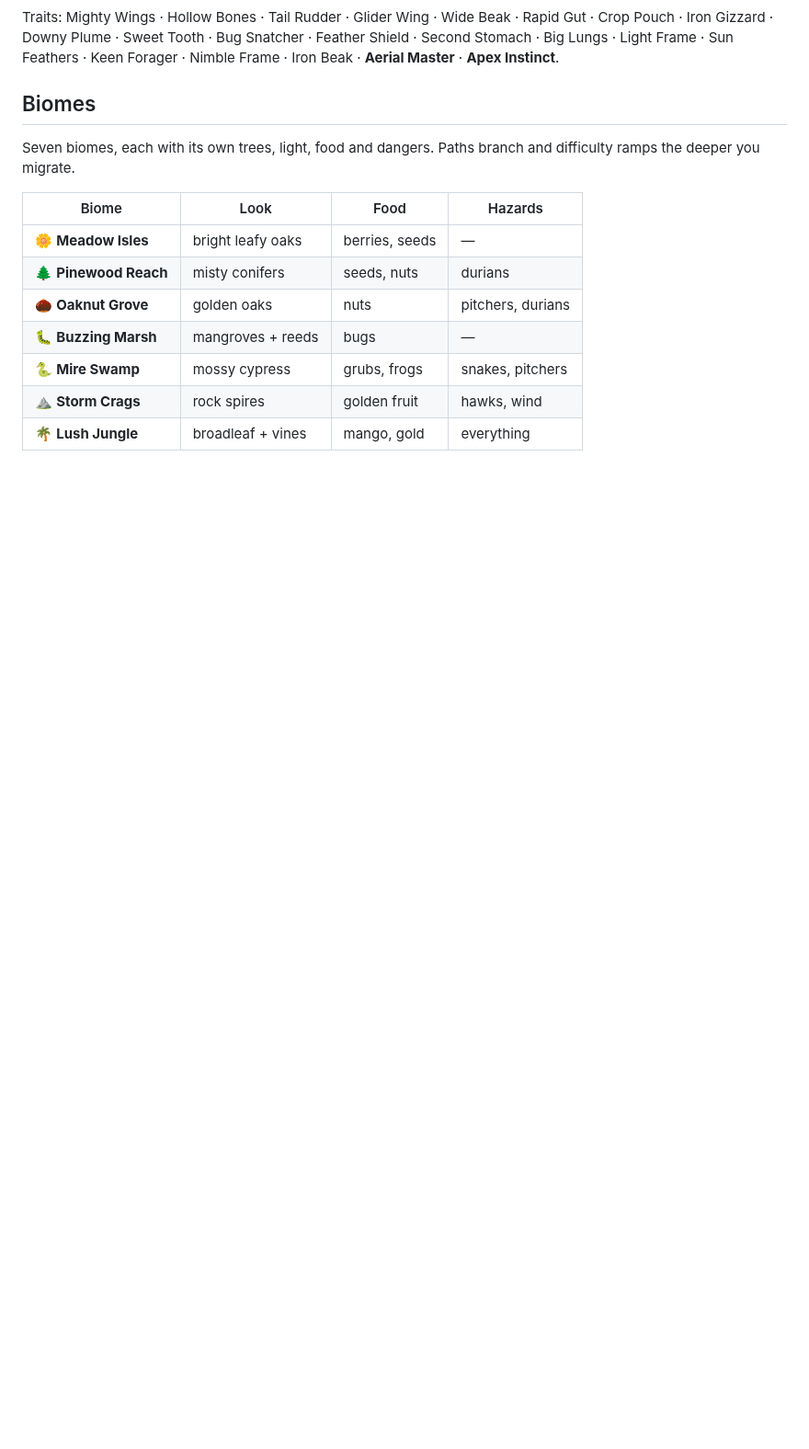
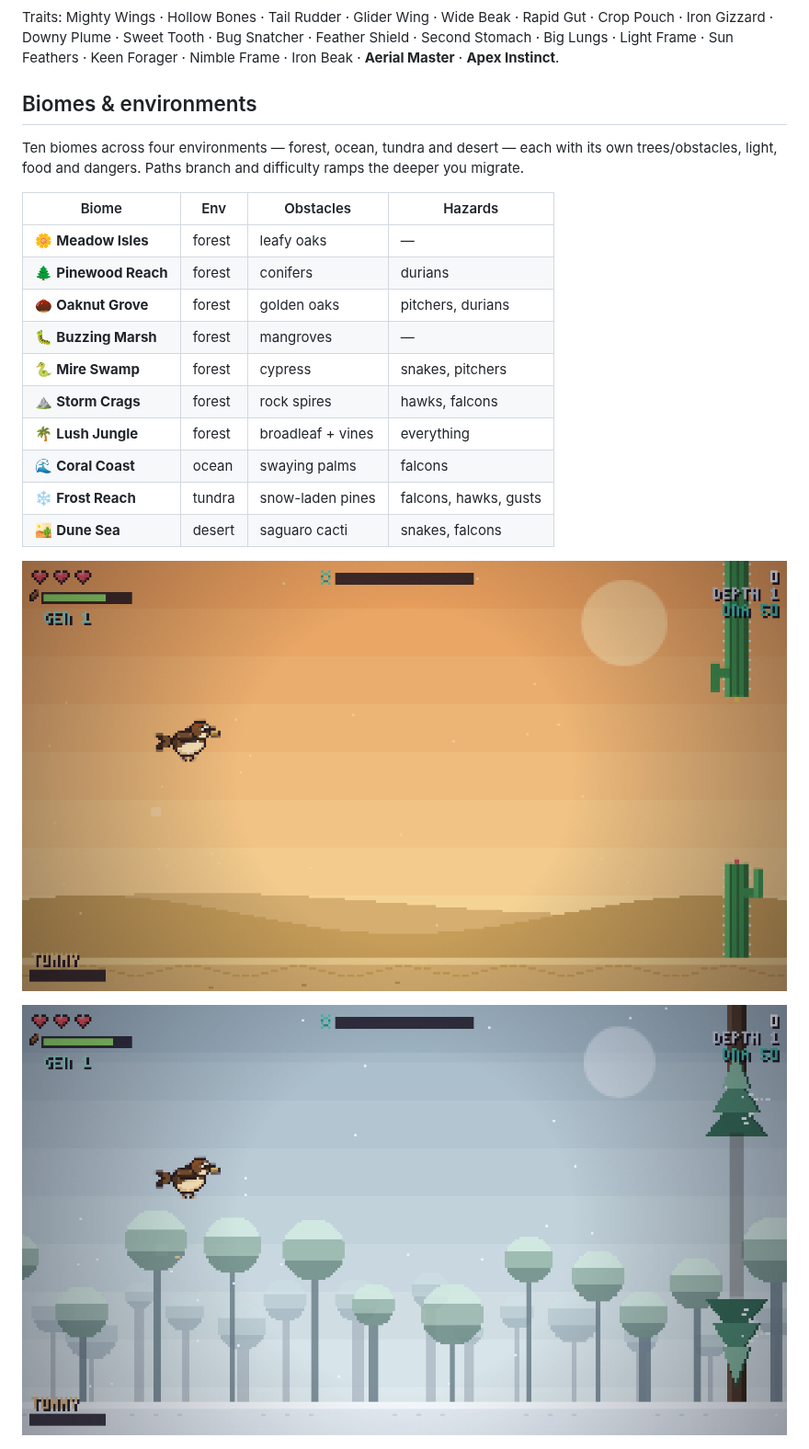
Before and after one commit to PukkingDragon123/Flappy-darwin, a Markdown page: README.md, the part around one of its changes. Shown at 92% size. GitHub-like rendering; pictures changed too: docs/desert.png (added), docs/tundra.png (added); blank space fills up the shorter version.

```diff
--- a/README.md
+++ b/README.md
@@ -87,20 +93,28 @@ Rapid Gut · Crop Pouch · Iron Gizzard · Downy Plume · Sweet Tooth · Bug Sna
 Feather Shield · Second Stomach · Big Lungs · Light Frame · Sun Feathers ·
 Keen Forager · Nimble Frame · Iron Beak · **Aerial Master** · **Apex Instinct**.
 
-## Biomes
+## Biomes & environments
 
-Seven biomes, each with its own trees, light, food and dangers. Paths branch and
+Ten biomes across four environments — forest, ocean, tundra and desert — each
+with its own trees/obstacles, light, food and dangers. Paths branch and
 difficulty ramps the deeper you migrate.
 
-| Biome | Look | Food | Hazards |
+| Biome | Env | Obstacles | Hazards |
 |---|---|---|---|
-| 🌼 **Meadow Isles** | bright leafy oaks | berries, seeds | — |
-| 🌲 **Pinewood Reach** | misty conifers | seeds, nuts | durians |
-| 🌰 **Oaknut Grove** | golden oaks | nuts | pitchers, durians |
-| 🐛 **Buzzing Marsh** | mangroves + reeds | bugs | — |
-| 🐍 **Mire Swamp** | mossy cypress | grubs, frogs | snakes, pitchers |
-| ⛰️ **Storm Crags** | rock spires | golden fruit | hawks, wind |
-| 🌴 **Lush Jungle** | broadleaf + vines | mango, gold | everything |
+| 🌼 **Meadow Isles** | forest | leafy oaks | — |
+| 🌲 **Pinewood Reach** | forest | conifers | durians |
+| 🌰 **Oaknut Grove** | forest | golden oaks | pitchers, durians |
+| 🐛 **Buzzing Marsh** | forest | mangroves | — |
+| 🐍 **Mire Swamp** | forest | cypress | snakes, pitchers |
+| ⛰️ **Storm Crags** | forest | rock spires | hawks, falcons |
+| 🌴 **Lush Jungle** | forest | broadleaf + vines | everything |
+| 🌊 **Coral Coast** | ocean | swaying palms | falcons |
+| ❄️ **Frost Reach** | tundra | snow-laden pines | falcons, hawks, gusts |
+| 🏜️ **Dune Sea** | desert | saguaro cacti | snakes, falcons |
+
+![Dune Sea — desert environment with cacti](docs/desert.png)
+
+![Frost Reach — tundra with snowfall](docs/tundra.png)
 
 ![A golden jungle, evolved](docs/jungle.png)
 
```
Also changed, not shown: other parts of README.md (+8 -2 lines), docs/boost.png (added), docs/coast.png (added), docs/hatch.png, docs/snake-latch.png (added), 2 other files.
